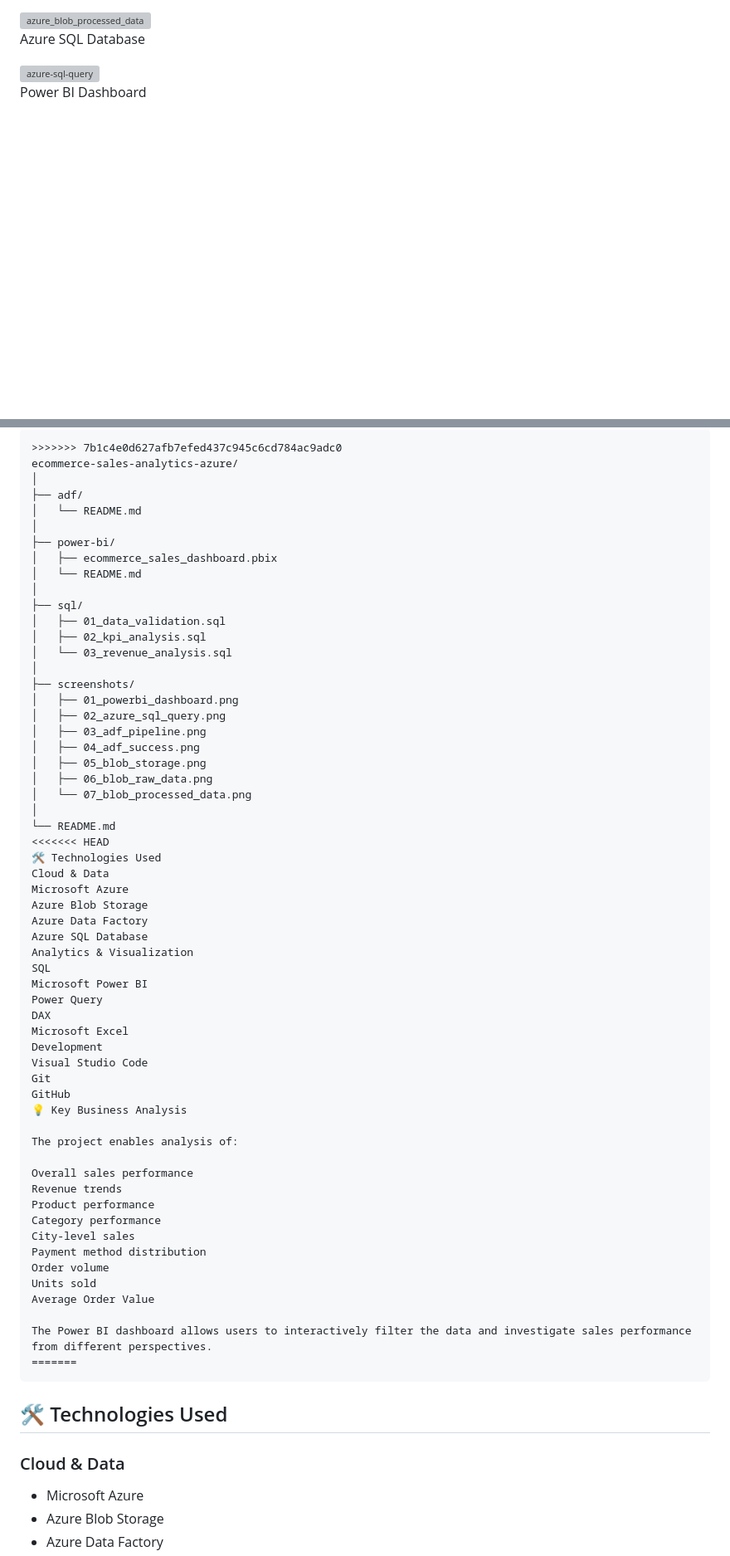
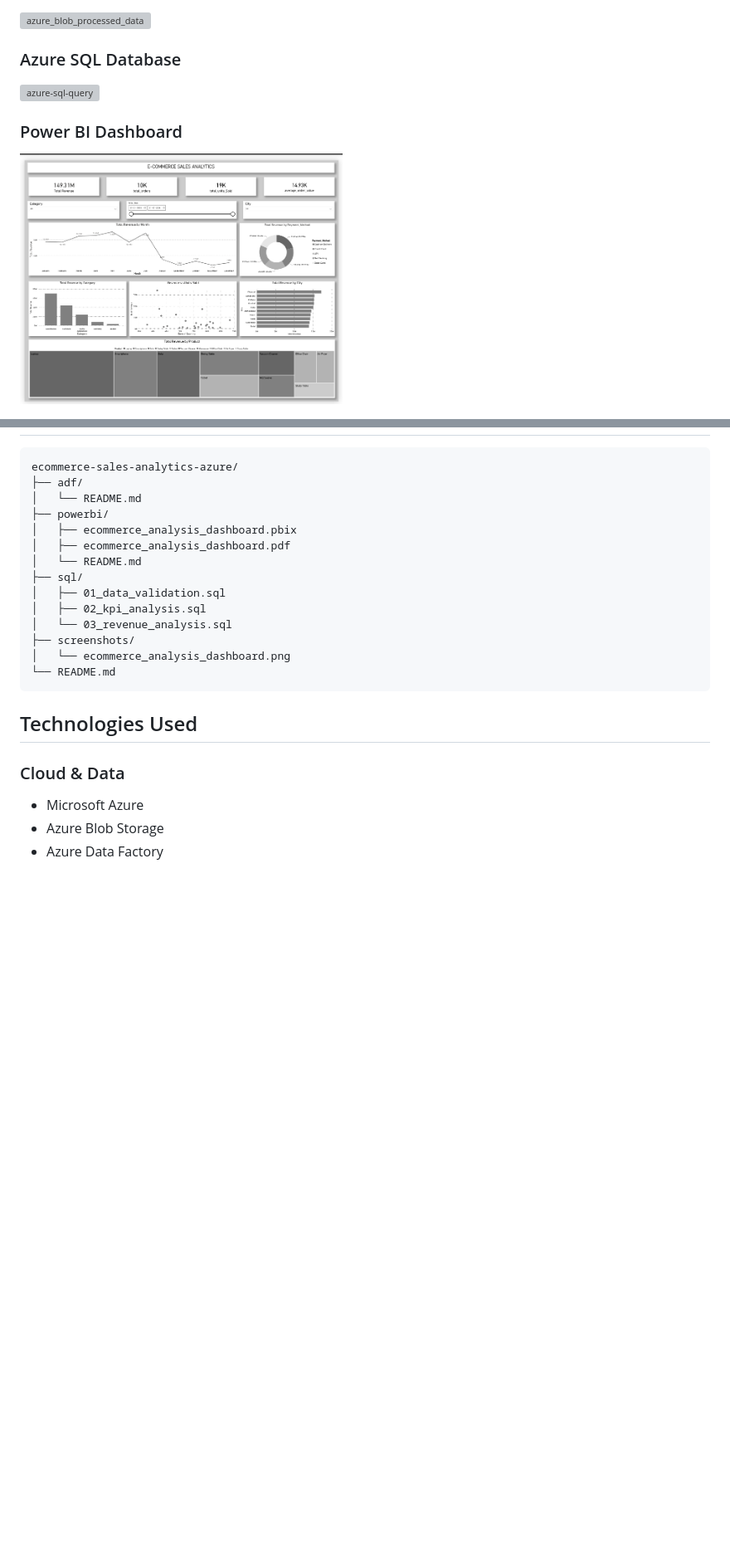
Before and after one commit to Bhuvanp1007/ecommerce-sales-analytics-azure, a Markdown page: README.md, 2 parts joined by grey strips. Shown at 83% size. GitHub-like rendering; pictures changed too: screenshots/ecommerce_analysis_dashboard.png; blank space fills up the shorter version; grey boxes are pictures that could not be loaded.

````diff
--- a/README.md
+++ b/README.md
@@ -257,10 +188,11 @@ Processed Sales Data
 
 <img width="950" height="472" alt="azure_blob_processed_data" src="https://github.com/user-attachments/assets/e64cf251-0149-47ee-91e3-86035bc880bb" />
 
-Azure SQL Database
+### Azure SQL Database
 
 <img width="956" height="473" alt="azure-sql-query" src="https://github.com/user-attachments/assets/73fc14be-fb6a-4a09-aee9-f312b08d7ea2" />
 
-Power BI Dashboard
+### Power BI Dashboard
 
+<img width="389" height="437" alt="ecommerce_analysis_dashboard" src="screenshots/ecommerce_analysis_dashboard.png" />
 
@@ -271,66 +200,22 @@ Power BI Dashboard
 
 ```text
->>>>>>> 7b1c4e0d627afb7efed437c945c6cd784ac9adc0
 ecommerce-sales-analytics-azure/
-│
 ├── adf/
 │   └── README.md
-│
-├── power-bi/
-│   ├── ecommerce_sales_dashboard.pbix
+├── powerbi/
+│   ├── ecommerce_analysis_dashboard.pbix
+│   ├── ecommerce_analysis_dashboard.pdf
 │   └── README.md
-│
 ├── sql/
 │   ├── 01_data_validation.sql
 │   ├── 02_kpi_analysis.sql
 │   └── 03_revenue_analysis.sql
-│
 ├── screenshots/
-│   ├── 01_powerbi_dashboard.png
-│   ├── 02_azure_sql_query.png
-│   ├── 03_adf_pipeline.png
-│   ├── 04_adf_success.png
-│   ├── 05_blob_storage.png
-│   ├── 06_blob_raw_data.png
-│   └── 07_blob_processed_data.png
-│
+│   └── ecommerce_analysis_dashboard.png
 └── README.md
-<<<<<<< HEAD
-🛠️ Technologies Used
-Cloud & Data
-Microsoft Azure
-Azure Blob Storage
-Azure Data Factory
-Azure SQL Database
-Analytics & Visualization
-SQL
-Microsoft Power BI
-Power Query
-DAX
-Microsoft Excel
-Development
-Visual Studio Code
-Git
-GitHub
-💡 Key Business Analysis
-
-The project enables analysis of:
-
-Overall sales performance
-Revenue trends
-Product performance
-Category performance
-City-level sales
-Payment method distribution
-Order volume
-Units sold
-Average Order Value
-
-The Power BI dashboard allows users to interactively filter the data and investigate sales performance from different perspectives.
-=======
 ```
 
-## 🛠️ Technologies Used
+## Technologies Used
 
 ### Cloud & Data
 
````
Also changed, not shown: other parts of README.md (+70 -144 lines).
